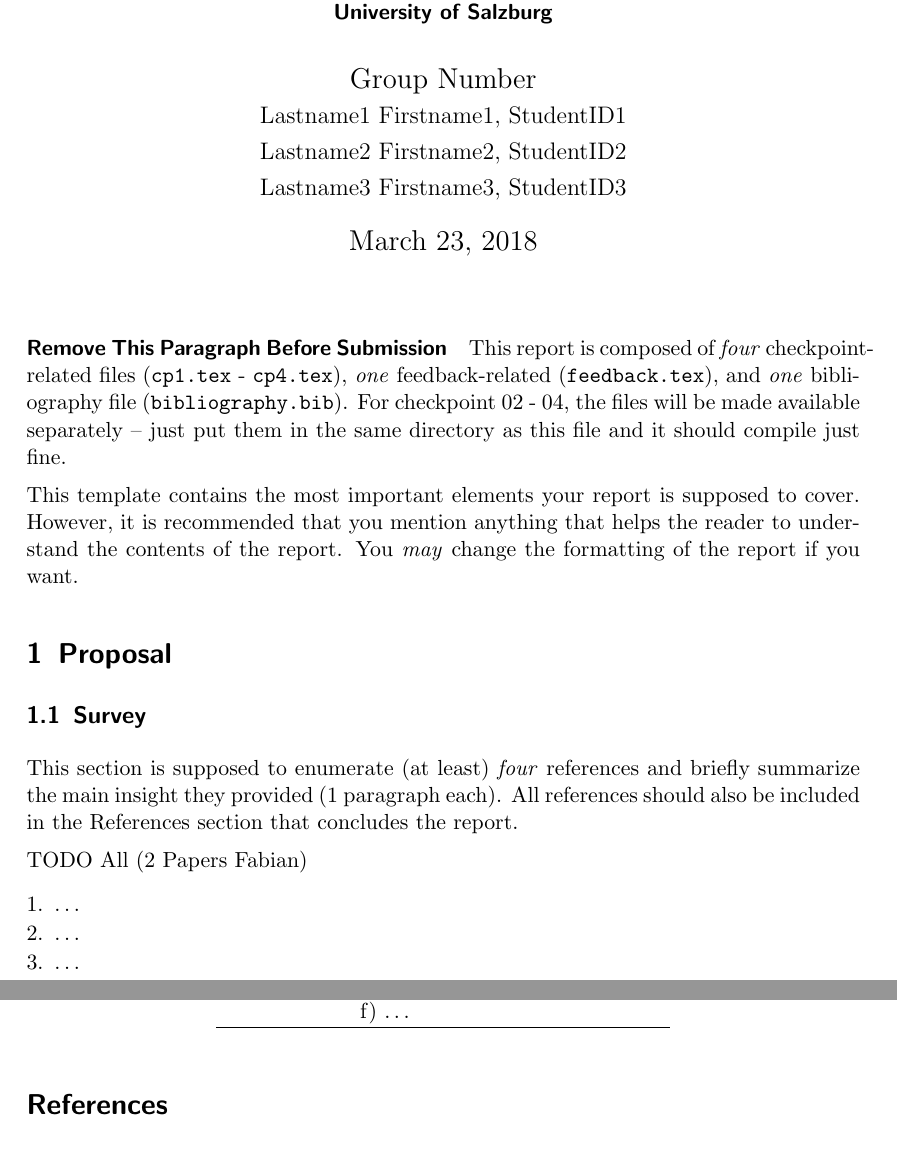
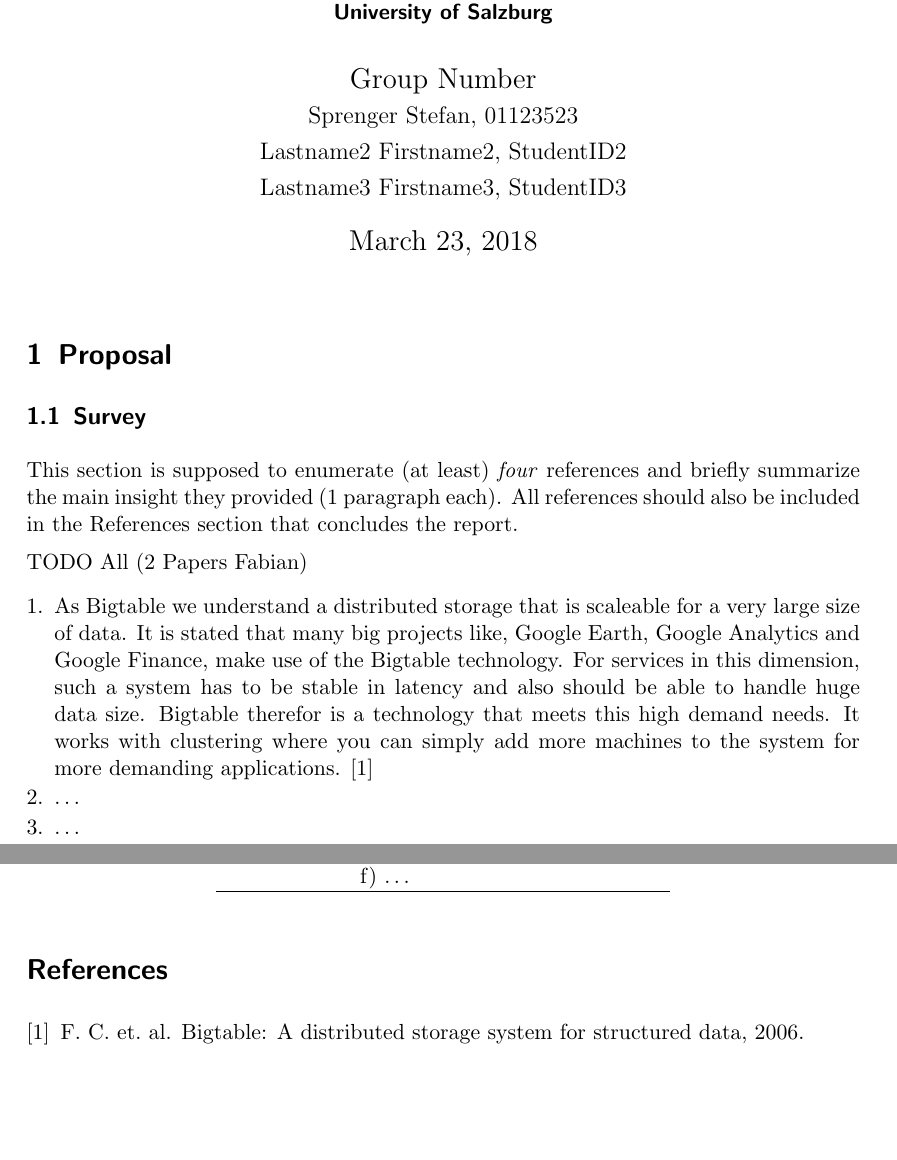
Before and after one commit to sprengerst/NSDB-Restaurant-Project, a LaTeX document (Report/report.tex, which reads Report/cp1.tex): two parts of pages 1 and 3 of 3, joined at a grey line, cut so that both start at the same text, the shorter picture padded with empty space. Compiled offline with pdfLaTeX.

Commit message:
Big Table Paper

```diff
--- a/Report/cp1.tex
+++ b/Report/cp1.tex
@@ -10,7 +10,8 @@ report.
 TODO All (2 Papers Fabian)
 
 \begin{packed_enum}
-   \item \ldots
+   \item
+As Bigtable we understand a distributed storage that is scaleable for a very large size of data. It is stated that many big projects like, Google Earth, Google Analytics and Google Finance, make use of the Bigtable technology. For services in this dimension, such a system has to be stable in latency and also should be able to handle huge data size. Bigtable therefor is a technology that meets this high demand needs. It works with clustering where you can simply add more machines to the system for more demanding applications.  \cite{bigTable}
    \item \ldots
    \item \ldots
    \item \ldots
--- a/Report/report.tex
+++ b/Report/report.tex
@@ -55,27 +55,13 @@
 
 \author{
   Group Number \\
-  \large Lastname1 Firstname1, StudentID1 \\
+  \large Sprenger Stefan, 01123523 \\
   \large Lastname2 Firstname2, StudentID2 \\
   \large Lastname3 Firstname3, StudentID3}
 
 \begin{document}
 
 \maketitle
-
-\paragraph{Remove This Paragraph Before Submission}
-
-This report is composed of \emph{four} checkpoint-related files
-(\texttt{cp1.tex} - \texttt{cp4.tex}), \emph{one} feedback-related
-(\texttt{feedback.tex}), and \emph{one} bibliography file
-(\texttt{bibliography.bib}). For checkpoint 02 - 04, the files will be made
-available separately -- just put them in the same directory as this file and it
-should compile just fine.
-
-This template contains the most important elements your report is supposed to
-cover. However, it is recommended that you mention anything that helps the
-reader to understand the contents of the report. You \emph{may} change the
-formatting of the report if you want.
 
 % 1. checkpoint
 \IfFileExists{cp1.tex}{\subimport{./}{cp1.tex}}{}
```
Also changed, not shown: Report/bibliography.bib (+4 -0 lines), 1 other file.
